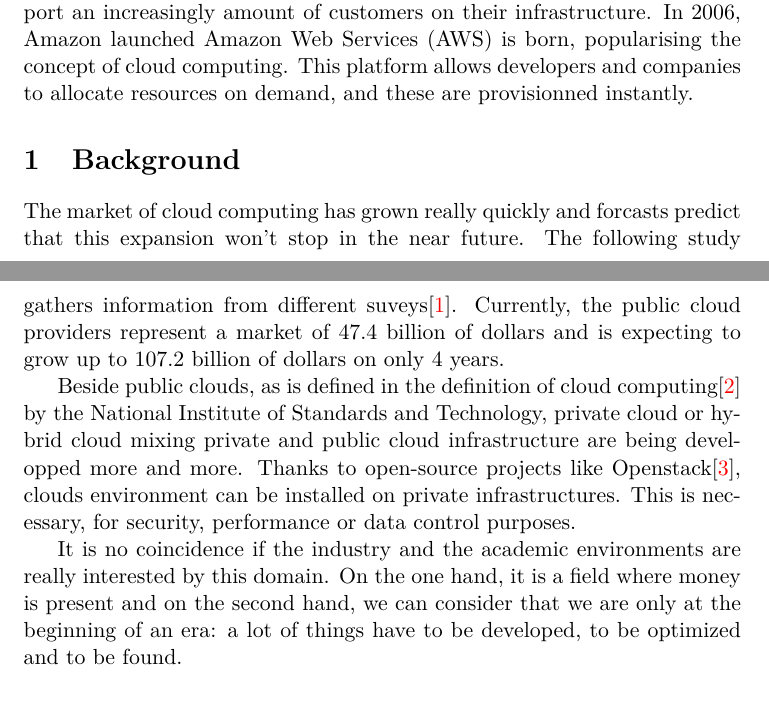
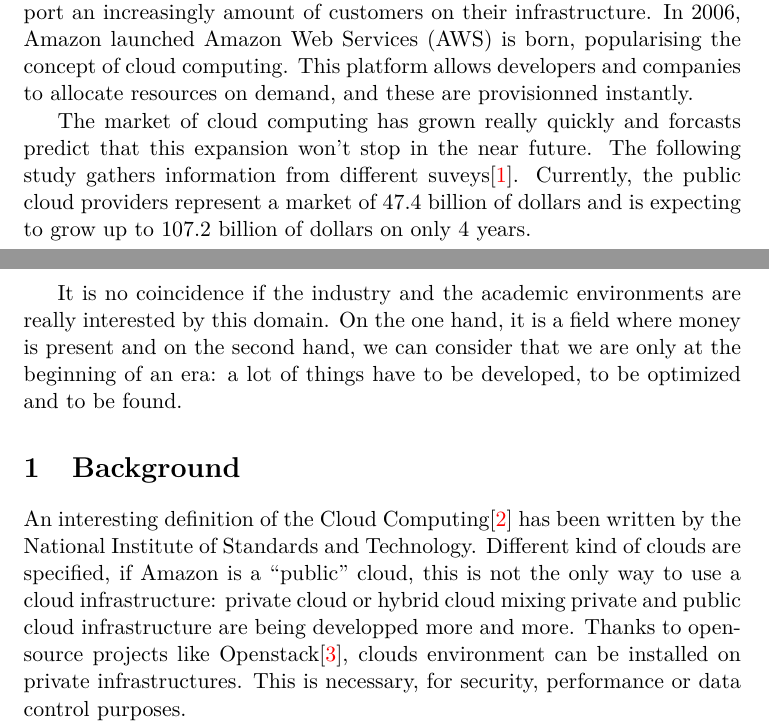
Before and after one commit to Soulou/msc-thesis-cloud-container-loadbalance, a LaTeX document (LiteratureReview/literature_review.tex): two parts of pages 1 and 2 of 4, joined at a grey line, cut so that both start at the same text, the shorter picture padded with empty space. Compiled offline with pdfLaTeX.

Commit message:
Update intro

```diff
--- a/LiteratureReview/literature_review.tex
+++ b/LiteratureReview/literature_review.tex
@@ -43,8 +43,6 @@ launched Amazon Web Services (AWS) is born, popularising the concept of cloud
 computing. This platform allows developers and companies to allocate resources
 on demand, and these are provisionned instantly.
 
-\section{Background}
-
 The market of cloud computing has grown really quickly and forcasts predict
 that this expansion won't stop in the near future. The following study gathers
 information from different suveys\cite{website:cloudcomputingmarket}.
@@ -52,19 +50,22 @@ Currently, the public cloud providers represent a market of 47.4 billion of
 dollars and is expecting to grow up to 107.2 billion of dollars on only 4
 years.
 
-Beside public clouds, as is defined in the definition of cloud
-computing\cite{nistcloudcomputing} by the National Institute of Standards and
-Technology, private cloud or hybrid cloud mixing private and public cloud
-infrastructure are being developped more and more.  Thanks to open-source
-projects like Openstack\cite{website:openstack}, clouds environment can be
-installed on private infrastructures. This is necessary, for security,
-performance or data control purposes.
-
 It is no coincidence if the industry and the academic environments are really
 interested by this domain. On the one hand, it is a field where money is
 present and on the second hand, we can consider that we are only at the
 beginning of an era: a lot of things have to be developed, to be optimized and
 to be found.
+
+\section{Background}
+
+An interesting definition of the Cloud Computing\cite{nistcloudcomputing} has
+been written by the National Institute of Standards and Technology. Different
+kind of clouds are specified, if Amazon is a ``public'' cloud, this is not the
+only way to use a cloud infrastructure: private cloud or hybrid cloud mixing
+private and public cloud infrastructure are being developped more and more.
+Thanks to open-source projects like Openstack\cite{website:openstack}, clouds
+environment can be installed on private infrastructures. This is necessary, for
+security, performance or data control purposes.
 
 The evolution of the paradigm of cloud computing has been made possible thanks
 to different technologies. The virtualisation, as explained by Paul Barham et
```
Also changed, not shown: LiteratureReview/literature_review.pdf, 1 other file.
